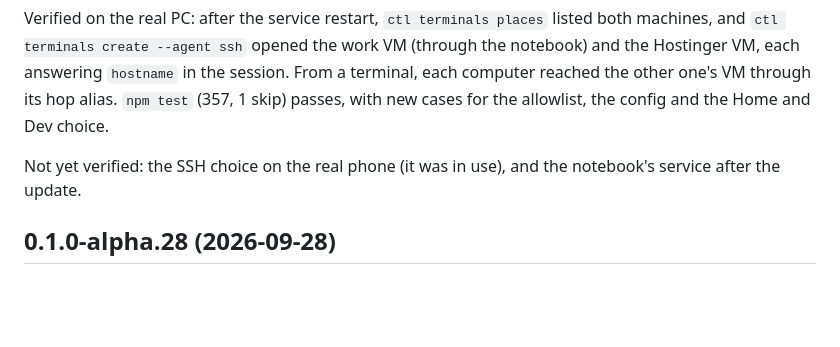
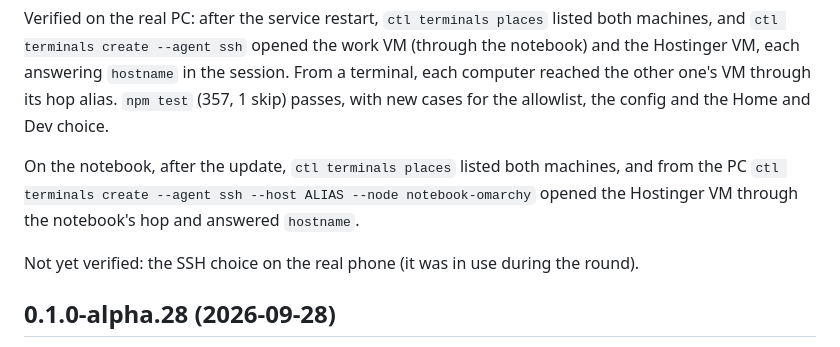
Before and after one commit to LucasOl1337/ponte, a Markdown page: CHANGELOG.md, the part around the change. Rendered like a GitHub page; blank space fills up the shorter version.

Commit message:
docs(changelog): alpha.29 verified on the notebook through the mesh
Co-Authored-By: Claude Opus 5.5 (1M context) <noreply@anthropic.com>

```diff
--- a/CHANGELOG.md
+++ b/CHANGELOG.md
@@ -29,8 +29,11 @@ reached the other one's VM through its hop alias. `npm test`
 (357, 1 skip) passes, with new cases for the allowlist, the config and the Home and Dev
 choice.
 
-Not yet verified: the SSH choice on the real phone (it was in use), and the notebook's
-service after the update.
+On the notebook, after the update, `ctl terminals places` listed both machines, and from
+the PC `ctl terminals create --agent ssh --host ALIAS --node notebook-omarchy` opened the
+Hostinger VM through the notebook's hop and answered `hostname`.
+
+Not yet verified: the SSH choice on the real phone (it was in use during the round).
 
 ## 0.1.0-alpha.28 (2026-09-28)
 
```
